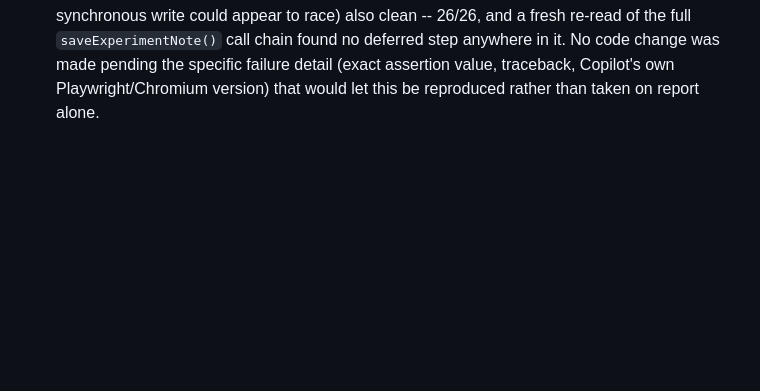
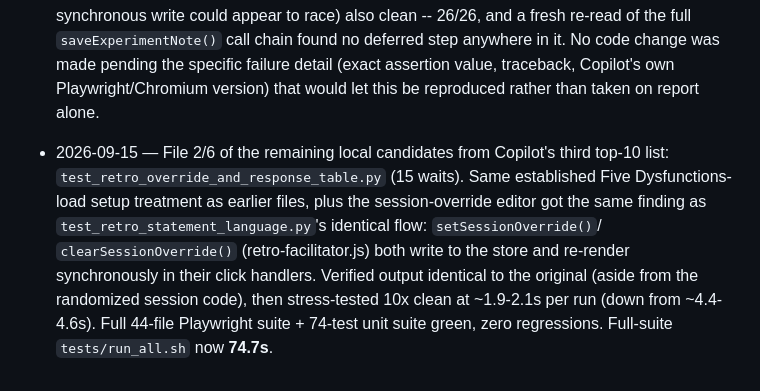
Before and after one commit to kirschilan/team-pulse-survey, a Markdown page: STATUS.md, the part around the change. Rendered like a GitHub page; blank space fills up the shorter version.

Commit message:
STATUS.md: session log entry for the override-and-response-table perf pass
Co-Authored-By: Claude Sonnet 5 <noreply@anthropic.com>
Claude-Session: https://claude.ai/code/session_01C9yzM5qJBAxAkd6EDBLqHA

```diff
--- a/STATUS.md
+++ b/STATUS.md
@@ -2039,3 +2039,12 @@ not just in this repo's own tests.
   full `saveExperimentNote()` call chain found no deferred step anywhere in it. No code change was
   made pending the specific failure detail (exact assertion value, traceback, Copilot's own
   Playwright/Chromium version) that would let this be reproduced rather than taken on report alone.
+- 2026-09-15 — File 2/6 of the remaining local candidates from Copilot's third top-10 list:
+  `test_retro_override_and_response_table.py` (15 waits). Same established Five Dysfunctions-load
+  setup treatment as earlier files, plus the session-override editor got the same finding as
+  `test_retro_statement_language.py`'s identical flow: `setSessionOverride()`/
+  `clearSessionOverride()` (retro-facilitator.js) both write to the store and re-render
+  synchronously in their click handlers. Verified output identical to the original (aside from the
+  randomized session code), then stress-tested 10x clean at ~1.9-2.1s per run (down from
+  ~4.4-4.6s). Full 44-file Playwright suite + 74-test unit suite green, zero regressions.
+  Full-suite `tests/run_all.sh` now **74.7s**.
```
